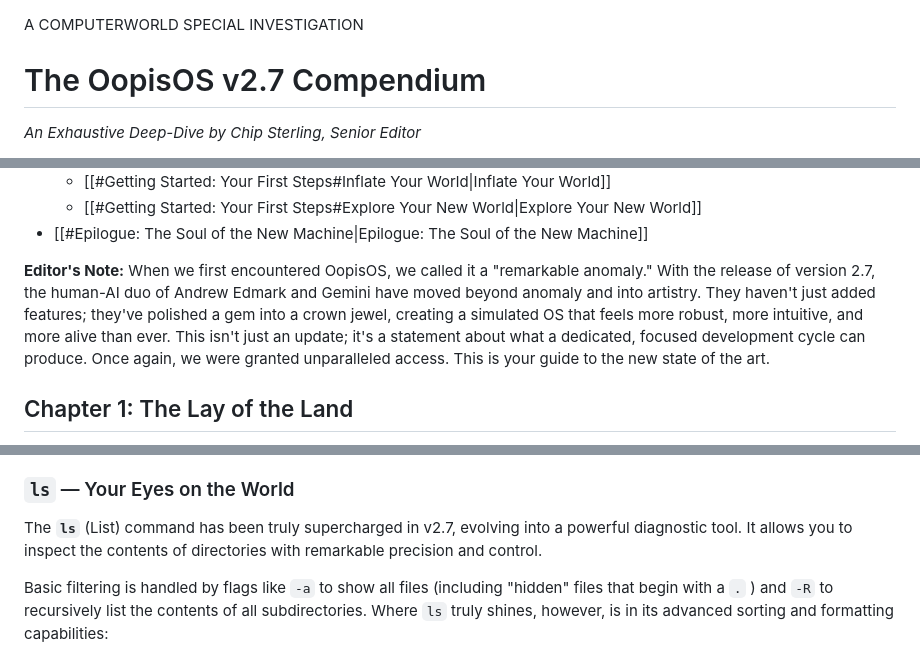
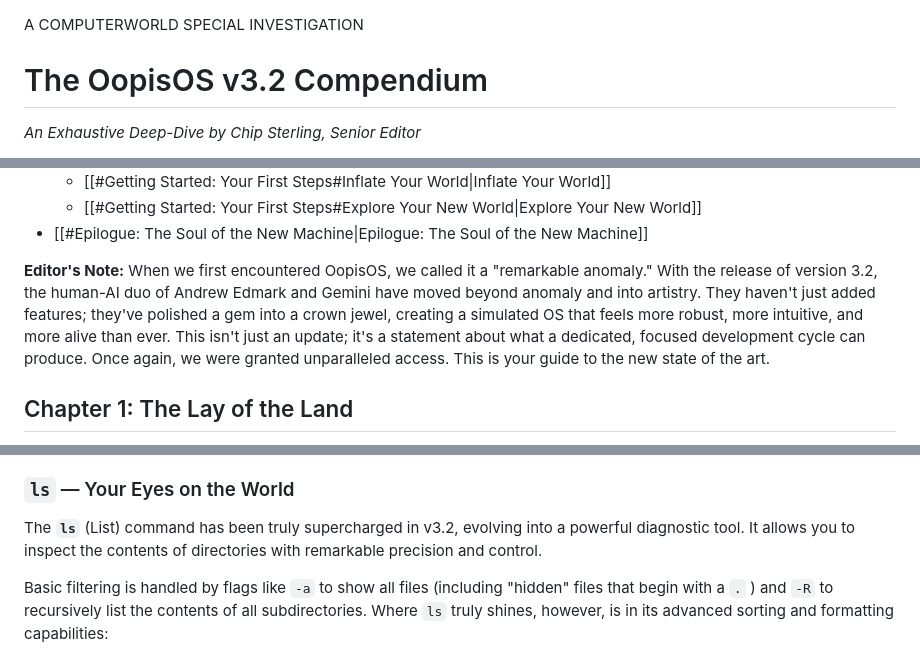
Before and after one commit to aedmark/Oopis-OS, a Markdown page: docs/zine.md, 3 parts joined by grey strips. GitHub-like rendering.

```diff
--- a/docs/zine.md
+++ b/docs/zine.md
@@ -1,5 +1,5 @@
 A COMPUTERWORLD SPECIAL INVESTIGATION
-# The OopisOS v2.7 Compendium
+# The OopisOS v3.2 Compendium
 
 _An Exhaustive Deep-Dive by Chip Sterling, Senior Editor_
 
@@ -25,7 +25,7 @@ _An Exhaustive Deep-Dive by Chip Sterling, Senior Editor_
     - [[#Getting Started: Your First Steps#Explore Your New World|Explore Your New World]]
 - [[#Epilogue: The Soul of the New Machine|Epilogue: The Soul of the New Machine]]
 
-**Editor's Note:** When we first encountered OopisOS, we called it a "remarkable anomaly." With the release of version 2.7, the human-AI duo of Andrew Edmark and Gemini have moved beyond anomaly and into artistry. They haven't just added features; they've polished a gem into a crown jewel, creating a simulated OS that feels more robust, more intuitive, and more alive than ever. This isn't just an update; it's a statement about what a dedicated, focused development cycle can produce. Once again, we were granted unparalleled access. This is your guide to the new state of the art.
+**Editor's Note:** When we first encountered OopisOS, we called it a "remarkable anomaly." With the release of version 3.2, the human-AI duo of Andrew Edmark and Gemini have moved beyond anomaly and into artistry. They haven't just added features; they've polished a gem into a crown jewel, creating a simulated OS that feels more robust, more intuitive, and more alive than ever. This isn't just an update; it's a statement about what a dedicated, focused development cycle can produce. Once again, we were granted unparalleled access. This is your guide to the new state of the art.
 
 ## Chapter 1: The Lay of the Land
 
@@ -76,7 +76,7 @@ If `pwd` tells you where you are, **`cd [directory]`** (Change Directory) is how
 
 ### `ls` — Your Eyes on the World
 
-The **`ls`** (List) command has been truly supercharged in v2.7, evolving into a powerful diagnostic tool. It allows you to inspect the contents of directories with remarkable precision and control.
+The **`ls`** (List) command has been truly supercharged in v3.2, evolving into a powerful diagnostic tool. It allows you to inspect the contents of directories with remarkable precision and control.
 
 Basic filtering is handled by flags like `-a` to show all files (including "hidden" files that begin with a `.` ) and `-R` to recursively list the contents of all subdirectories. Where `ls` truly shines, however, is in its advanced sorting and formatting capabilities:
 
```
Also changed, not shown: other parts of docs/zine.md (+4 -4 lines), docs/itch.io.md (+1 -1 lines).
